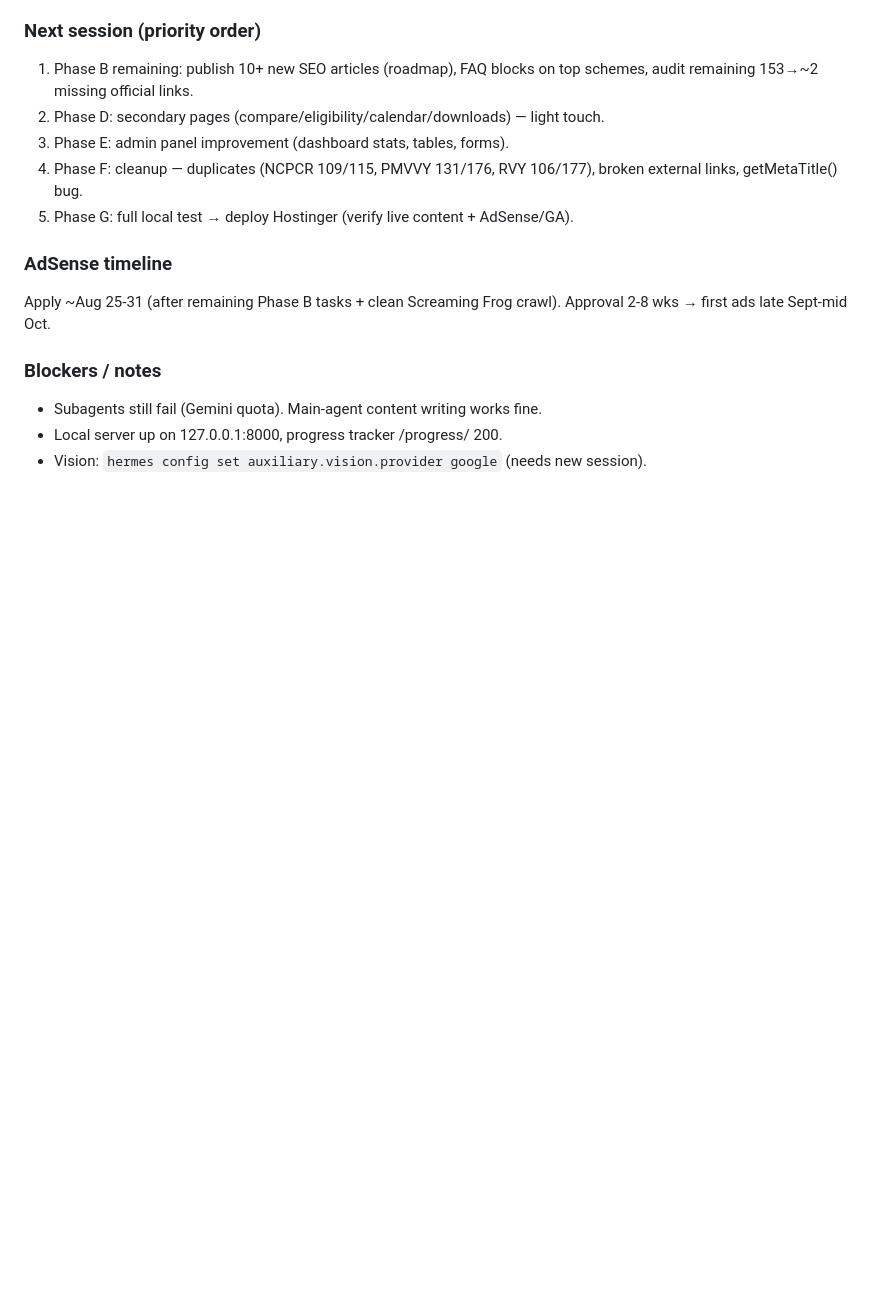
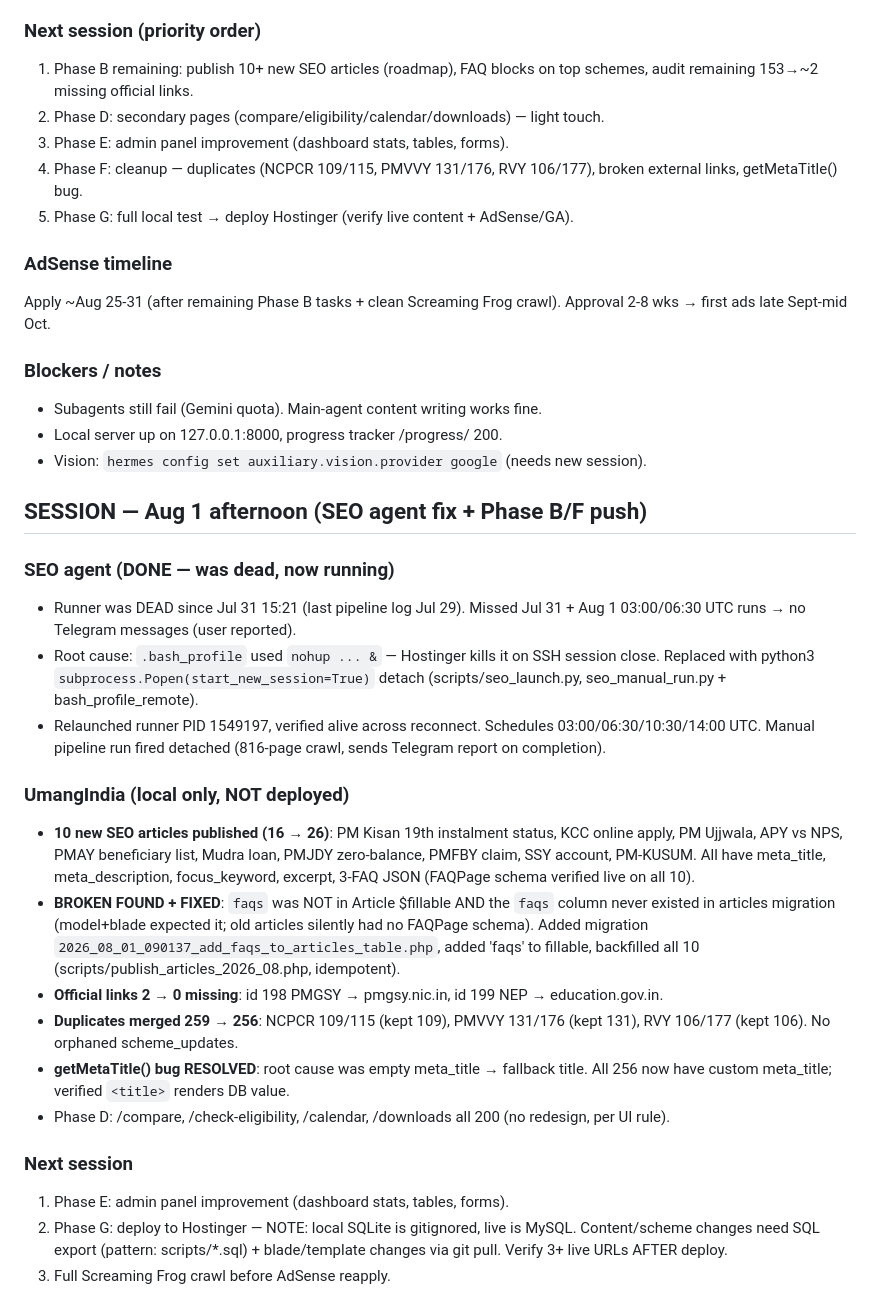
Before and after one commit to bhupendermehra/UMANGIndia, a Markdown page: PROJECT_STATUS.md, the part around the change. GitHub-like rendering; blank space fills up the shorter version.

Commit message:
docs: session save Aug 1 afternoon — SEO agent fixed, 10 articles, dupes cleaned

```diff
--- a/PROJECT_STATUS.md
+++ b/PROJECT_STATUS.md
@@ -244,3 +244,42 @@ Approval 2-8 wks → first ads late Sept-mid Oct.
 - Subagents still fail (Gemini quota). Main-agent content writing works fine.
 - Local server up on 127.0.0.1:8000, progress tracker /progress/ 200.
 - Vision: `hermes config set auxiliary.vision.provider google` (needs new session).
+
+## SESSION — Aug 1 afternoon (SEO agent fix + Phase B/F push)
+
+### SEO agent (DONE — was dead, now running)
+- Runner was DEAD since Jul 31 15:21 (last pipeline log Jul 29). Missed Jul 31 + Aug 1
+  03:00/06:30 UTC runs → no Telegram messages (user reported).
+- Root cause: `.bash_profile` used `nohup ... &` — Hostinger kills it on SSH session
+  close. Replaced with python3 `subprocess.Popen(start_new_session=True)` detach
+  (scripts/seo_launch.py, seo_manual_run.py + bash_profile_remote).
+- Relaunched runner PID 1549197, verified alive across reconnect. Schedules
+  03:00/06:30/10:30/14:00 UTC. Manual pipeline run fired detached (816-page crawl,
+  sends Telegram report on completion).
+
+### UmangIndia (local only, NOT deployed)
+- **10 new SEO articles published (16 → 26)**: PM Kisan 19th instalment status,
+  KCC online apply, PM Ujjwala, APY vs NPS, PMAY beneficiary list, Mudra loan,
+  PMJDY zero-balance, PMFBY claim, SSY account, PM-KUSUM. All have meta_title,
+  meta_description, focus_keyword, excerpt, 3-FAQ JSON (FAQPage schema verified
+  live on all 10).
+- **BROKEN FOUND + FIXED**: `faqs` was NOT in Article $fillable AND the `faqs`
+  column never existed in articles migration (model+blade expected it; old
+  articles silently had no FAQPage schema). Added migration
+  `2026_08_01_090137_add_faqs_to_articles_table.php`, added 'faqs' to fillable,
+  backfilled all 10 (scripts/publish_articles_2026_08.php, idempotent).
+- **Official links 2 → 0 missing**: id 198 PMGSY → pmgsy.nic.in, id 199 NEP →
+  education.gov.in.
+- **Duplicates merged 259 → 256**: NCPCR 109/115 (kept 109), PMVVY 131/176 (kept
+  131), RVY 106/177 (kept 106). No orphaned scheme_updates.
+- **getMetaTitle() bug RESOLVED**: root cause was empty meta_title → fallback
+  title. All 256 now have custom meta_title; verified `<title>` renders DB value.
+- Phase D: /compare, /check-eligibility, /calendar, /downloads all 200 (no
+  redesign, per UI rule).
+
+### Next session
+1. Phase E: admin panel improvement (dashboard stats, tables, forms).
+2. Phase G: deploy to Hostinger — NOTE: local SQLite is gitignored, live is
+   MySQL. Content/scheme changes need SQL export (pattern: scripts/*.sql) +
+   blade/template changes via git pull. Verify 3+ live URLs AFTER deploy.
+3. Full Screaming Frog crawl before AdSense reapply.
```
